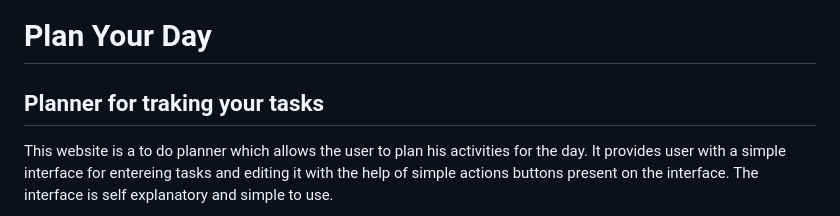
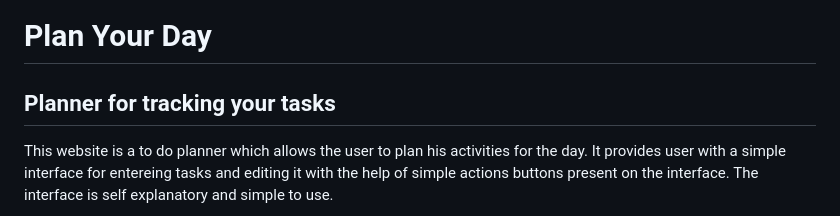
Before and after one commit to AbhilashAynipully/plan-your-tasks, a Markdown page: README.md, the part around the change. Rendered like a GitHub page.

Commit message:
Add correction in readme file contentt

```diff
--- a/README.md
+++ b/README.md
@@ -1,6 +1,6 @@
 # Plan Your Day
 
-## Planner for traking your tasks
+## Planner for tracking your tasks
 
 This website is a to do planner which allows the user to plan his activities for the day. It provides user with a simple interface for entereing tasks and editing it with the help of simple actions buttons present on the interface. The interface is self explanatory and simple to use.
 
```
